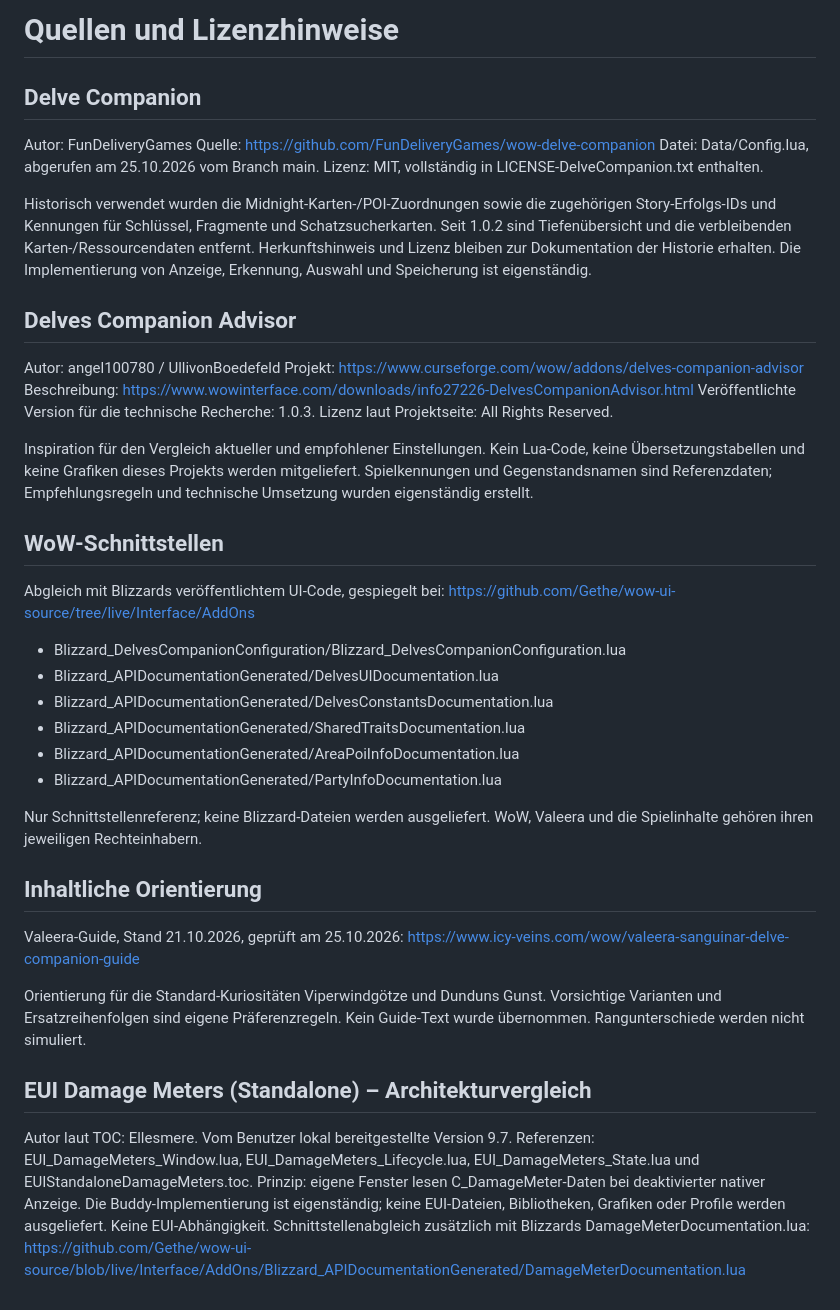
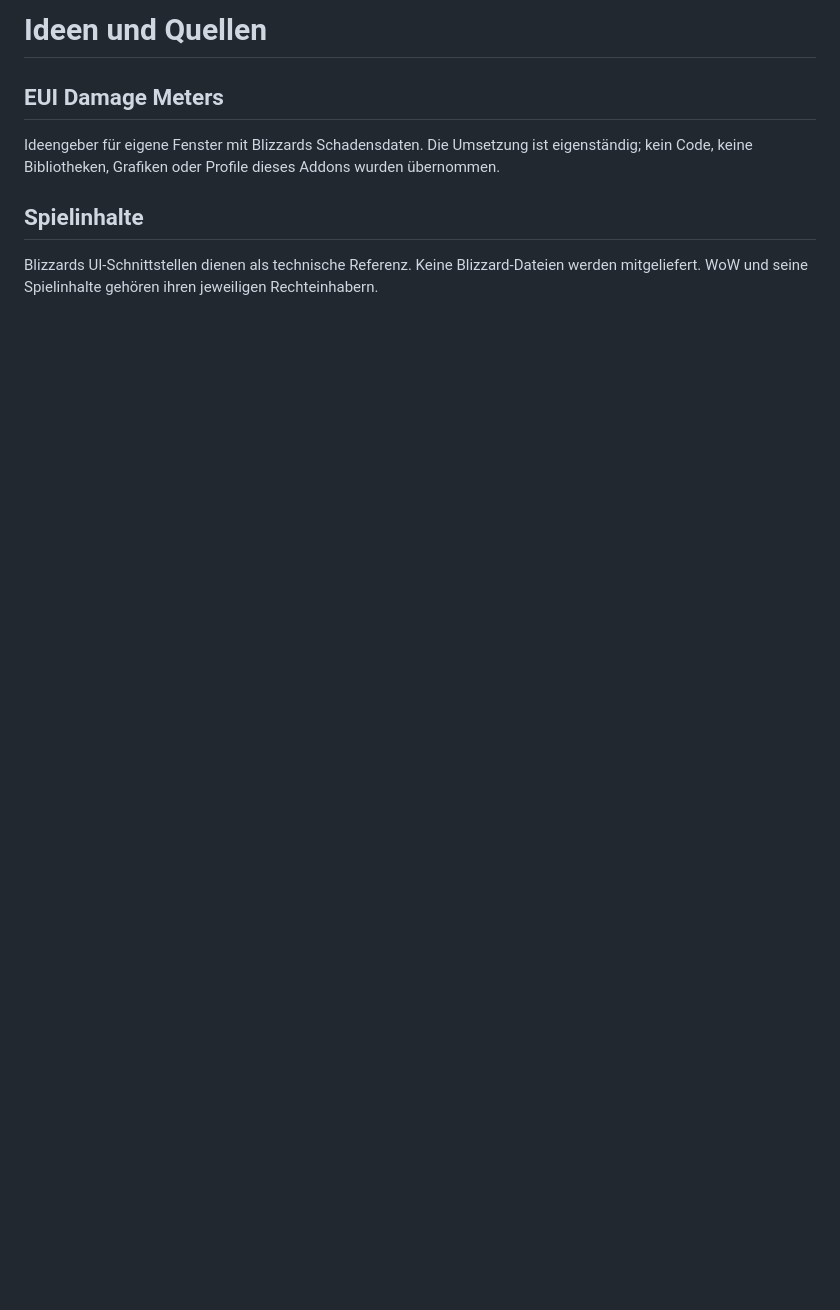
Before and after one commit to norushflow/ForeverBuddy, a Markdown page: THIRD_PARTY.md, the part around the change. GitHub-like rendering; blank space fills up the shorter version.

```diff
--- a/THIRD_PARTY.md
+++ b/THIRD_PARTY.md
@@ -1,63 +1,9 @@
-# Quellen und Lizenzhinweise
+# Ideen und Quellen
 
-## Delve Companion
+## EUI Damage Meters
 
-Autor: FunDeliveryGames
-Quelle: https://github.com/FunDeliveryGames/wow-delve-companion
-Datei: Data/Config.lua, abgerufen am 25.10.2026 vom Branch main.
-Lizenz: MIT, vollständig in LICENSE-DelveCompanion.txt enthalten.
+Ideengeber für eigene Fenster mit Blizzards Schadensdaten. Die Umsetzung ist eigenständig; kein Code, keine Bibliotheken, Grafiken oder Profile dieses Addons wurden übernommen.
 
-Historisch verwendet wurden die Midnight-Karten-/POI-Zuordnungen sowie die zugehörigen
-Story-Erfolgs-IDs und Kennungen für Schlüssel, Fragmente und Schatzsucherkarten.
-Seit 1.0.2 sind Tiefenübersicht und die verbleibenden Karten-/Ressourcendaten entfernt.
-Herkunftshinweis und Lizenz bleiben zur Dokumentation der Historie erhalten.
-Die Implementierung von Anzeige, Erkennung, Auswahl und Speicherung ist eigenständig.
+## Spielinhalte
 
-## Delves Companion Advisor
-
-Autor: angel100780 / UllivonBoedefeld
-Projekt: https://www.curseforge.com/wow/addons/delves-companion-advisor
-Beschreibung: https://www.wowinterface.com/downloads/info27226-DelvesCompanionAdvisor.html
-Veröffentlichte Version für die technische Recherche: 1.0.3.
-Lizenz laut Projektseite: All Rights Reserved.
-
-Inspiration für den Vergleich aktueller und empfohlener Einstellungen.
-Kein Lua-Code, keine Übersetzungstabellen und keine Grafiken dieses Projekts
-werden mitgeliefert. Spielkennungen und Gegenstandsnamen sind Referenzdaten;
-Empfehlungsregeln und technische Umsetzung wurden eigenständig erstellt.
-
-## WoW-Schnittstellen
-
-Abgleich mit Blizzards veröffentlichtem UI-Code, gespiegelt bei:
-https://github.com/Gethe/wow-ui-source/tree/live/Interface/AddOns
-
-- Blizzard_DelvesCompanionConfiguration/Blizzard_DelvesCompanionConfiguration.lua
-- Blizzard_APIDocumentationGenerated/DelvesUIDocumentation.lua
-- Blizzard_APIDocumentationGenerated/DelvesConstantsDocumentation.lua
-- Blizzard_APIDocumentationGenerated/SharedTraitsDocumentation.lua
-- Blizzard_APIDocumentationGenerated/AreaPoiInfoDocumentation.lua
-- Blizzard_APIDocumentationGenerated/PartyInfoDocumentation.lua
-
-Nur Schnittstellenreferenz; keine Blizzard-Dateien werden ausgeliefert.
-WoW, Valeera und die Spielinhalte gehören ihren jeweiligen Rechteinhabern.
-
-## Inhaltliche Orientierung
-
-Valeera-Guide, Stand 21.10.2026, geprüft am 25.10.2026:
-https://www.icy-veins.com/wow/valeera-sanguinar-delve-companion-guide
-
-Orientierung für die Standard-Kuriositäten Viperwindgötze und Dunduns Gunst.
-Vorsichtige Varianten und Ersatzreihenfolgen sind eigene Präferenzregeln.
-Kein Guide-Text wurde übernommen. Rangunterschiede werden nicht simuliert.
-
-
-## EUI Damage Meters (Standalone) – Architekturvergleich
-
-Autor laut TOC: Ellesmere. Vom Benutzer lokal bereitgestellte Version 9.7.
-Referenzen: EUI_DamageMeters_Window.lua, EUI_DamageMeters_Lifecycle.lua,
-EUI_DamageMeters_State.lua und EUIStandaloneDamageMeters.toc.
-Prinzip: eigene Fenster lesen C_DamageMeter-Daten bei deaktivierter nativer Anzeige.
-Die Buddy-Implementierung ist eigenständig; keine EUI-Dateien, Bibliotheken,
-Grafiken oder Profile werden ausgeliefert. Keine EUI-Abhängigkeit.
-Schnittstellenabgleich zusätzlich mit Blizzards DamageMeterDocumentation.lua:
-https://github.com/Gethe/wow-ui-source/blob/live/Interface/AddOns/Blizzard_APIDocumentationGenerated/DamageMeterDocumentation.lua
+Blizzards UI-Schnittstellen dienen als technische Referenz. Keine Blizzard-Dateien werden mitgeliefert. WoW und seine Spielinhalte gehören ihren jeweiligen Rechteinhabern.
```
Also changed, not shown: CHANGELOG.md (added, +17 -0 lines), DEVELOPMENT.md (added, +18 -0 lines), README.md (+26 -66 lines), branding/README.md (added, +19 -0 lines), docs/history/THIRD_PARTY.md (added, +63 -0 lines), branding/github-social-preview.png (added), branding/icon-400.png (added), 4 other files.
